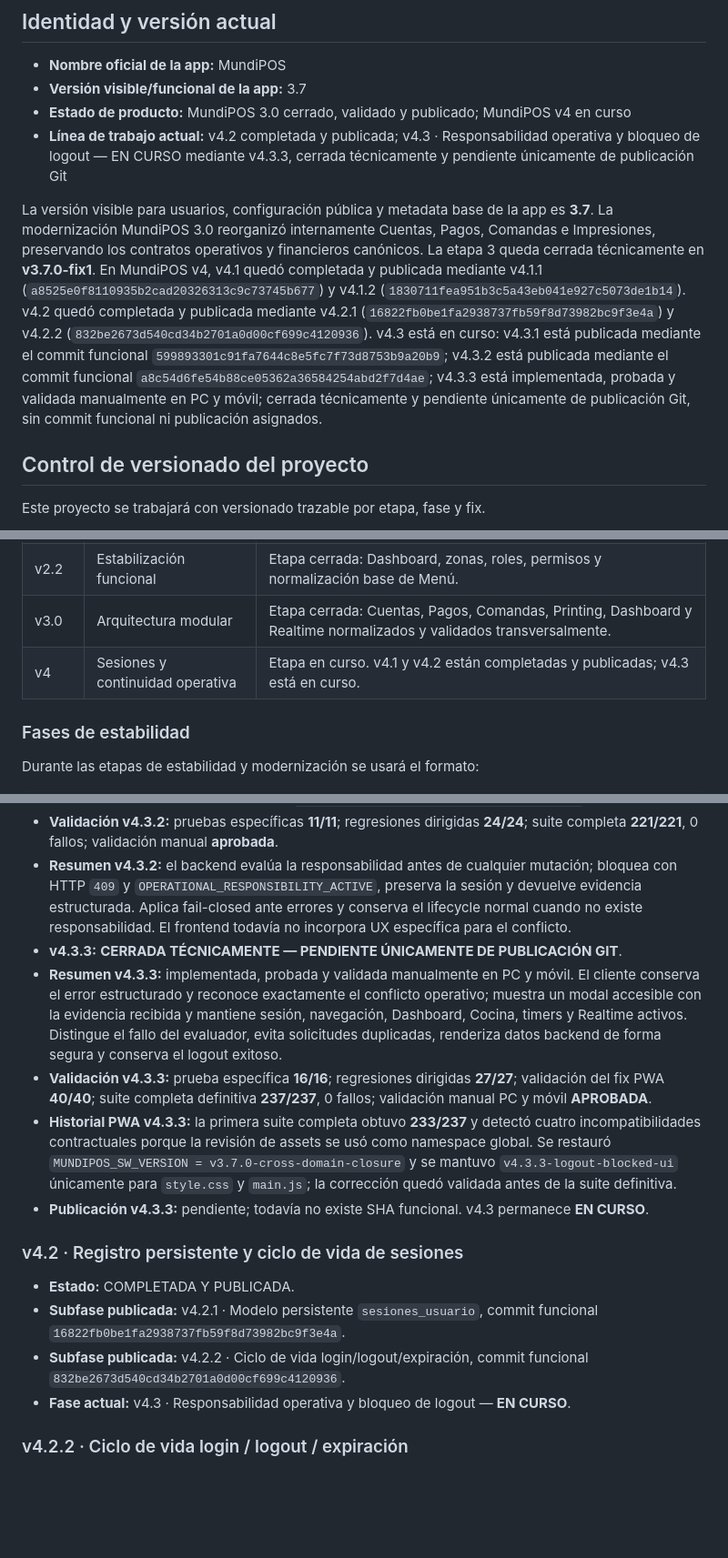
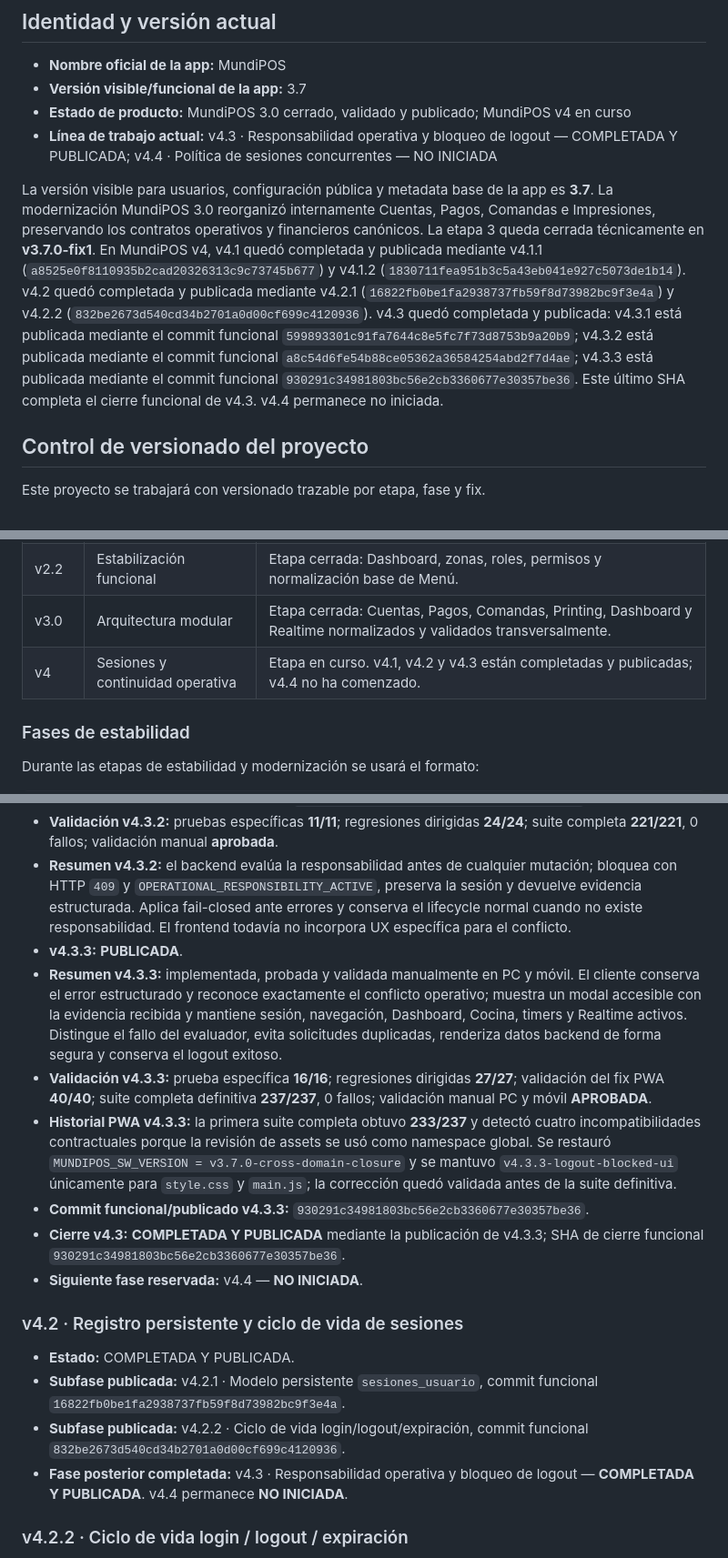
Before and after one commit to proyectoayncostarica-ux/POS_Restaurante, a Markdown page: README.md, 3 parts joined by grey strips. Shown at 91% size. Rendered like a GitHub page; blank space fills up the shorter version.

Commit message:
docs: consolida publicación v4.3.3 y cierre v4.3

```diff
--- a/README.md
+++ b/README.md
@@ -7,9 +7,9 @@ MundiPOS es un sistema POS web local para restaurante/bar. El backend corre con
 - **Nombre oficial de la app:** MundiPOS
 - **Versión visible/funcional de la app:** 3.7
 - **Estado de producto:** MundiPOS 3.0 cerrado, validado y publicado; MundiPOS v4 en curso
-- **Línea de trabajo actual:** v4.2 completada y publicada; v4.3 · Responsabilidad operativa y bloqueo de logout — EN CURSO mediante v4.3.3, cerrada técnicamente y pendiente únicamente de publicación Git
-
-La versión visible para usuarios, configuración pública y metadata base de la app es **3.7**. La modernización MundiPOS 3.0 reorganizó internamente Cuentas, Pagos, Comandas e Impresiones, preservando los contratos operativos y financieros canónicos. La etapa 3 queda cerrada técnicamente en **v3.7.0-fix1**. En MundiPOS v4, v4.1 quedó completada y publicada mediante v4.1.1 (`a8525e0f8110935b2cad20326313c9c73745b677`) y v4.1.2 (`1830711fea951b3c5a43eb041e927c5073de1b14`). v4.2 quedó completada y publicada mediante v4.2.1 (`16822fb0be1fa2938737fb59f8d73982bc9f3e4a`) y v4.2.2 (`832be2673d540cd34b2701a0d00cf699c4120936`). v4.3 está en curso: v4.3.1 está publicada mediante el commit funcional `599893301c91fa7644c8e5fc7f73d8753b9a20b9`; v4.3.2 está publicada mediante el commit funcional `a8c54d6fe54b88ce05362a36584254abd2f7d4ae`; v4.3.3 está implementada, probada y validada manualmente en PC y móvil; cerrada técnicamente y pendiente únicamente de publicación Git, sin commit funcional ni publicación asignados.
+- **Línea de trabajo actual:** v4.3 · Responsabilidad operativa y bloqueo de logout — COMPLETADA Y PUBLICADA; v4.4 · Política de sesiones concurrentes — NO INICIADA
+
+La versión visible para usuarios, configuración pública y metadata base de la app es **3.7**. La modernización MundiPOS 3.0 reorganizó internamente Cuentas, Pagos, Comandas e Impresiones, preservando los contratos operativos y financieros canónicos. La etapa 3 queda cerrada técnicamente en **v3.7.0-fix1**. En MundiPOS v4, v4.1 quedó completada y publicada mediante v4.1.1 (`a8525e0f8110935b2cad20326313c9c73745b677`) y v4.1.2 (`1830711fea951b3c5a43eb041e927c5073de1b14`). v4.2 quedó completada y publicada mediante v4.2.1 (`16822fb0be1fa2938737fb59f8d73982bc9f3e4a`) y v4.2.2 (`832be2673d540cd34b2701a0d00cf699c4120936`). v4.3 quedó completada y publicada: v4.3.1 está publicada mediante el commit funcional `599893301c91fa7644c8e5fc7f73d8753b9a20b9`; v4.3.2 está publicada mediante el commit funcional `a8c54d6fe54b88ce05362a36584254abd2f7d4ae`; v4.3.3 está publicada mediante el commit funcional `930291c34981803bc56e2cb3360677e30357be36`. Este último SHA completa el cierre funcional de v4.3. v4.4 permanece no iniciada.
 
 ## Control de versionado del proyecto
 
@@ -24,7 +24,7 @@ Este proyecto se trabajará con versionado trazable por etapa, fase y fix.
 | v2.1 | Estabilidad | Etapa cerrada: estabilidad visual, navegación, PWA y base técnica. |
 | v2.2 | Estabilización funcional | Etapa cerrada: Dashboard, zonas, roles, permisos y normalización base de Menú. |
 | v3.0 | Arquitectura modular | Etapa cerrada: Cuentas, Pagos, Comandas, Printing, Dashboard y Realtime normalizados y validados transversalmente. |
-| v4 | Sesiones y continuidad operativa | Etapa en curso. v4.1 y v4.2 están completadas y publicadas; v4.3 está en curso. |
+| v4 | Sesiones y continuidad operativa | Etapa en curso. v4.1, v4.2 y v4.3 están completadas y publicadas; v4.4 no ha comenzado. |
 
 ### Fases de estabilidad
 
@@ -98,18 +98,20 @@ No se continúa con la siguiente subfase hasta que la subfase actual esté compr
 - **Commit funcional/publicado v4.3.2:** `a8c54d6fe54b88ce05362a36584254abd2f7d4ae`.
 - **Validación v4.3.2:** pruebas específicas **11/11**; regresiones dirigidas **24/24**; suite completa **221/221**, 0 fallos; validación manual **aprobada**.
 - **Resumen v4.3.2:** el backend evalúa la responsabilidad antes de cualquier mutación; bloquea con HTTP `409` y `OPERATIONAL_RESPONSIBILITY_ACTIVE`, preserva la sesión y devuelve evidencia estructurada. Aplica fail-closed ante errores y conserva el lifecycle normal cuando no existe responsabilidad. El frontend todavía no incorpora UX específica para el conflicto.
-- **v4.3.3:** **CERRADA TÉCNICAMENTE — PENDIENTE ÚNICAMENTE DE PUBLICACIÓN GIT**.
+- **v4.3.3:** **PUBLICADA**.
 - **Resumen v4.3.3:** implementada, probada y validada manualmente en PC y móvil. El cliente conserva el error estructurado y reconoce exactamente el conflicto operativo; muestra un modal accesible con la evidencia recibida y mantiene sesión, navegación, Dashboard, Cocina, timers y Realtime activos. Distingue el fallo del evaluador, evita solicitudes duplicadas, renderiza datos backend de forma segura y conserva el logout exitoso.
 - **Validación v4.3.3:** prueba específica **16/16**; regresiones dirigidas **27/27**; validación del fix PWA **40/40**; suite completa definitiva **237/237**, 0 fallos; validación manual PC y móvil **APROBADA**.
 - **Historial PWA v4.3.3:** la primera suite completa obtuvo **233/237** y detectó cuatro incompatibilidades contractuales porque la revisión de assets se usó como namespace global. Se restauró `MUNDIPOS_SW_VERSION = v3.7.0-cross-domain-closure` y se mantuvo `v4.3.3-logout-blocked-ui` únicamente para `style.css` y `main.js`; la corrección quedó validada antes de la suite definitiva.
-- **Publicación v4.3.3:** pendiente; todavía no existe SHA funcional. v4.3 permanece **EN CURSO**.
+- **Commit funcional/publicado v4.3.3:** `930291c34981803bc56e2cb3360677e30357be36`.
+- **Cierre v4.3:** **COMPLETADA Y PUBLICADA** mediante la publicación de v4.3.3; SHA de cierre funcional `930291c34981803bc56e2cb3360677e30357be36`.
+- **Siguiente fase reservada:** v4.4 — **NO INICIADA**.
 
 ### v4.2 · Registro persistente y ciclo de vida de sesiones
 
 - **Estado:** COMPLETADA Y PUBLICADA.
 - **Subfase publicada:** v4.2.1 · Modelo persistente `sesiones_usuario`, commit funcional `16822fb0be1fa2938737fb59f8d73982bc9f3e4a`.
 - **Subfase publicada:** v4.2.2 · Ciclo de vida login/logout/expiración, commit funcional `832be2673d540cd34b2701a0d00cf699c4120936`.
-- **Fase actual:** v4.3 · Responsabilidad operativa y bloqueo de logout — **EN CURSO**.
+- **Fase posterior completada:** v4.3 · Responsabilidad operativa y bloqueo de logout — **COMPLETADA Y PUBLICADA**. v4.4 permanece **NO INICIADA**.
 
 ### v4.2.2 · Ciclo de vida login / logout / expiración
 
```
Also changed, not shown: other parts of README.md (+1 -1 lines), docs/avance-v4.3.3-correccion-frontend-logout-bloqueado.md (+21 -3 lines), docs/roadmap-v4-sesiones-continuidad-operativa.md (+11 -5 lines).
